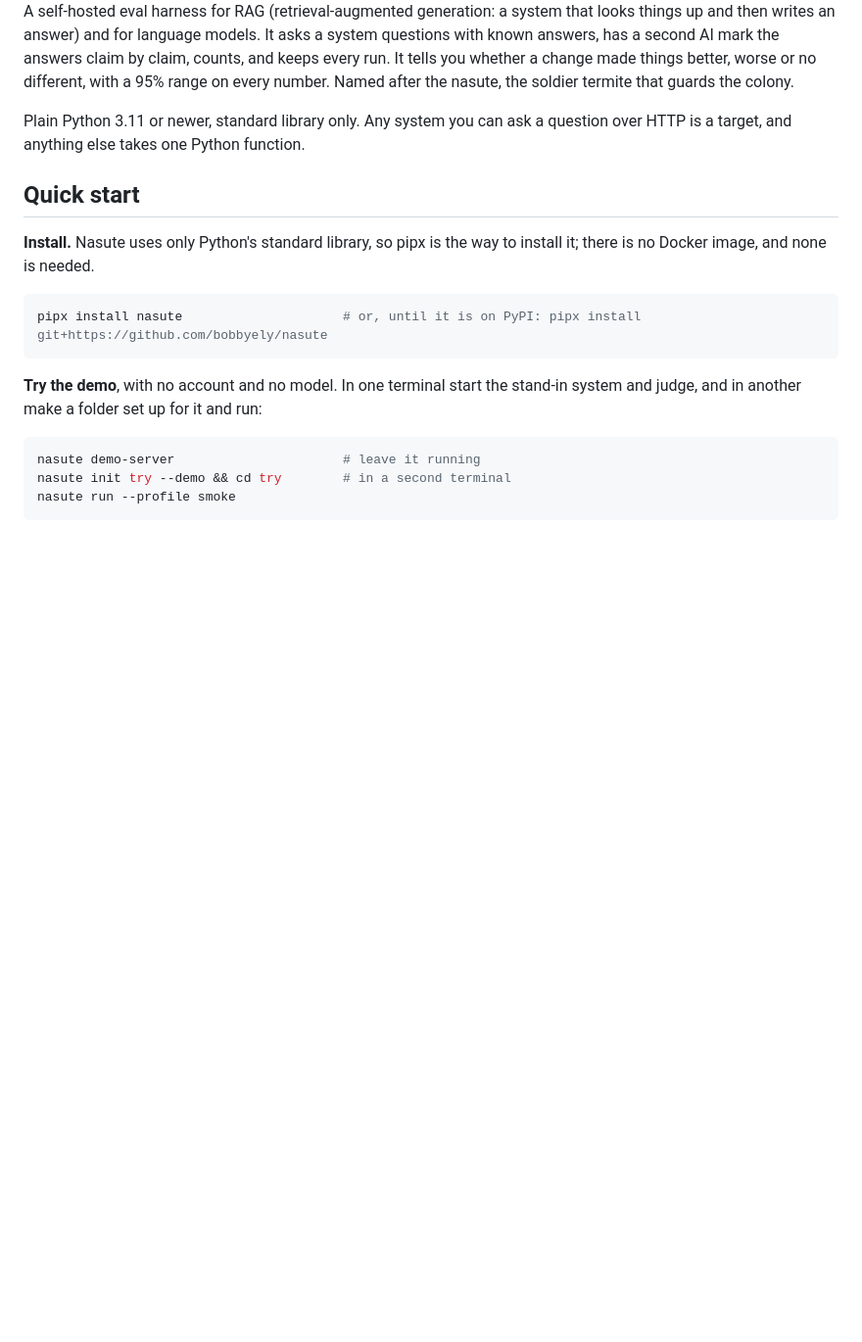
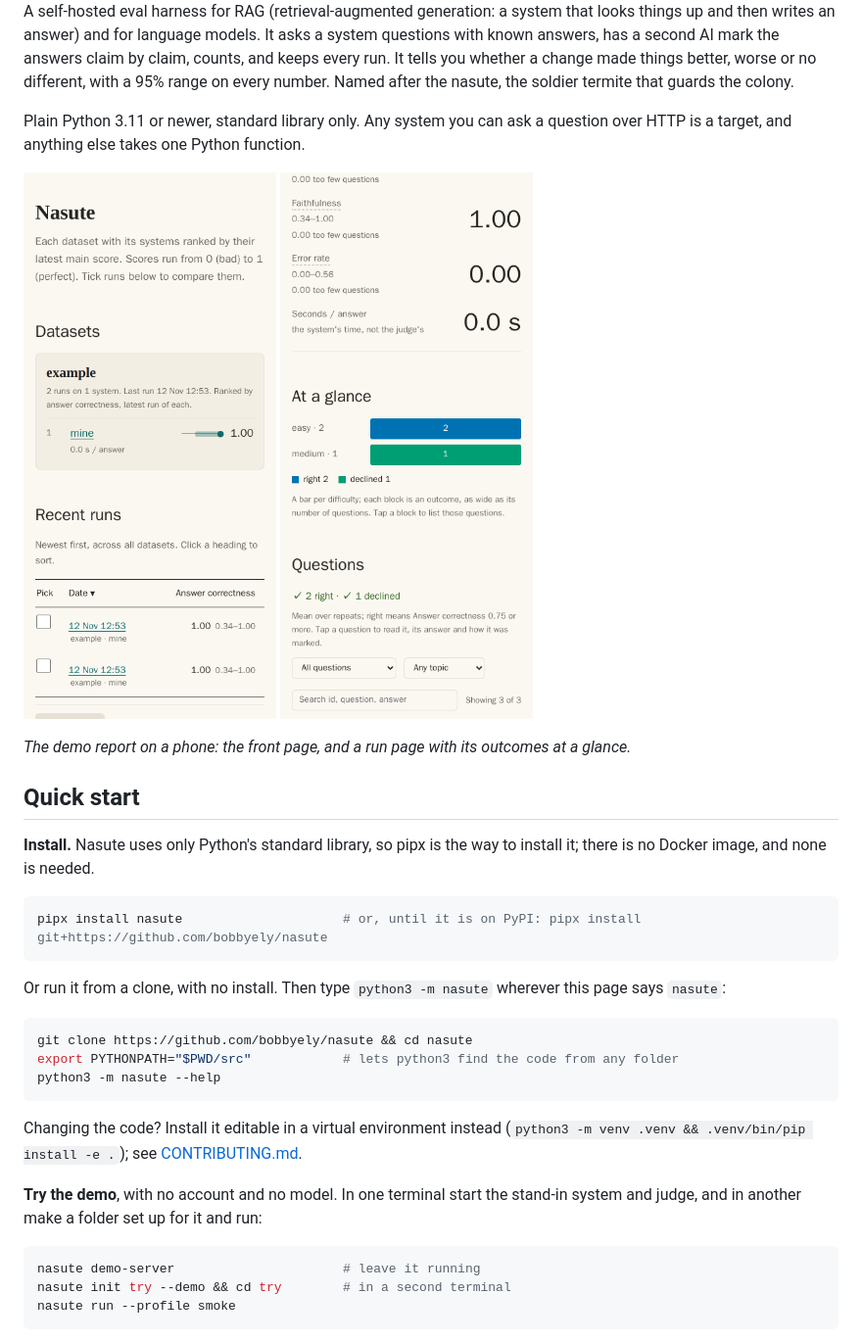
Before and after one commit to bobbyely/nasute, a Markdown page: README.md, the part around the change. Shown at 98% size. Drawn GitHub-style; pictures changed too: docs/images/report-phone-dashboard.png (added), docs/images/report-phone-run.png (added); blank space fills up the shorter version.

Commit message:
README: phone screenshots and running from a clone; run page copes with runs that have no causes
Co-Authored-By: Claude Opus 5.5 <noreply@anthropic.com>

````diff
--- a/README.md
+++ b/README.md
@@ -6,6 +6,13 @@ A self-hosted eval harness for RAG (retrieval-augmented generation: a system tha
 
 Plain Python 3.11 or newer, standard library only. Any system you can ask a question over HTTP is a target, and anything else takes one Python function.
 
+<p>
+<img src="docs/images/report-phone-dashboard.png" alt="The report's front page on a phone: each dataset with its systems ranked, then recent runs" width="300">
+<img src="docs/images/report-phone-run.png" alt="A run page on a phone: the headline scores, then At a glance, a bar of outcomes for each difficulty" width="300">
+</p>
+
+*The demo report on a phone: the front page, and a run page with its outcomes at a glance.*
+
 ## Quick start
 
 **Install.** Nasute uses only Python's standard library, so pipx is the way to install it; there is no Docker image, and none is needed.
@@ -13,6 +20,16 @@ Plain Python 3.11 or newer, standard library only. Any system you can ask a ques
 ```bash
 pipx install nasute                     # or, until it is on PyPI: pipx install git+https://github.com/bobbyely/nasute
 ```
+
+Or run it from a clone, with no install. Then type `python3 -m nasute` wherever this page says `nasute`:
+
+```bash
+git clone https://github.com/bobbyely/nasute && cd nasute
+export PYTHONPATH="$PWD/src"            # lets python3 find the code from any folder
+python3 -m nasute --help
+```
+
+Changing the code? Install it editable in a virtual environment instead (`python3 -m venv .venv && .venv/bin/pip install -e .`); see [CONTRIBUTING.md](CONTRIBUTING.md).
 
 **Try the demo**, with no account and no model. In one terminal start the stand-in system and judge, and in another make a folder set up for it and run:
 
````
Also changed, not shown: CONTRIBUTING.md (+1 -1 lines), 1 other file.
